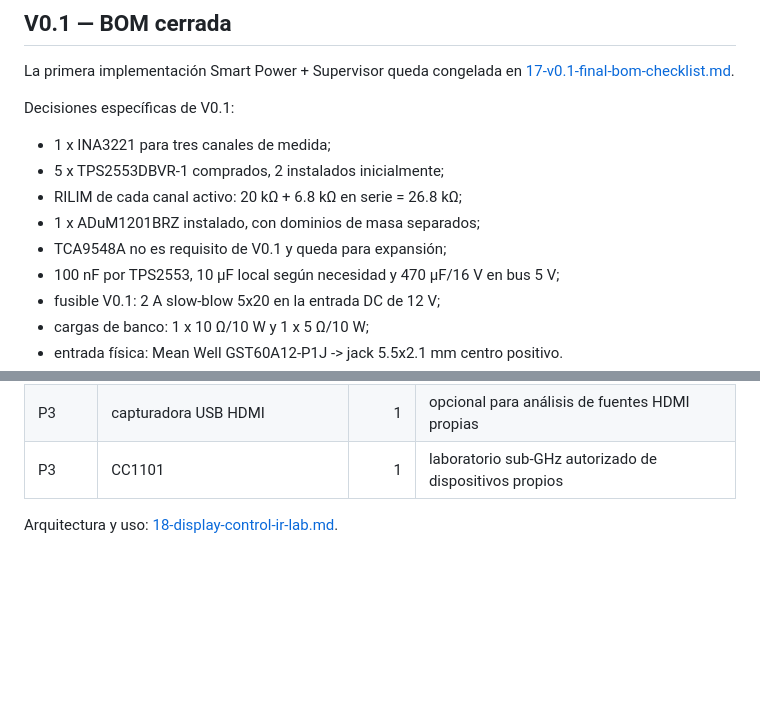
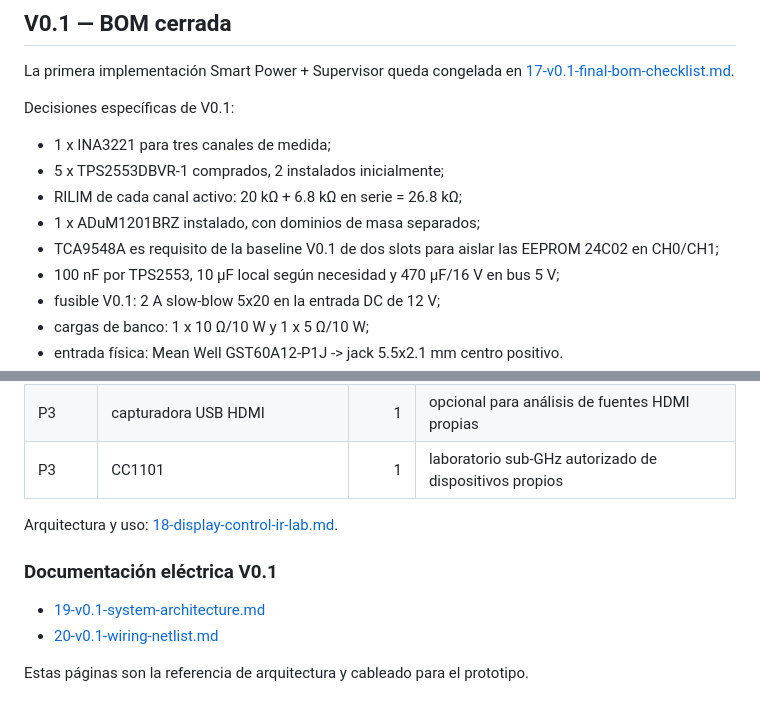
Before and after one commit to Jesus-Medina/Cyberdeck-R5-ESP32, a Markdown page: docs/04-bom.md, 2 parts joined by grey strips. Drawn GitHub-style; blank space fills up the shorter version.

Commit message:
docs: align master BOM with two-slot V0.1 architecture

```diff
--- a/docs/04-bom.md
+++ b/docs/04-bom.md
@@ -206,7 +206,7 @@ Decisiones específicas de V0.1:
 - 5 x TPS2553DBVR-1 comprados, 2 instalados inicialmente;
 - RILIM de cada canal activo: 20 kΩ + 6.8 kΩ en serie = 26.8 kΩ;
 - 1 x ADuM1201BRZ instalado, con dominios de masa separados;
-- TCA9548A no es requisito de V0.1 y queda para expansión;
+- TCA9548A es requisito de la baseline V0.1 de dos slots para aislar las EEPROM 24C02 en CH0/CH1;
 - 100 nF por TPS2553, 10 µF local según necesidad y 470 µF/16 V en bus 5 V;
 - fusible V0.1: 2 A slow-blow 5x20 en la entrada DC de 12 V;
 - cargas de banco: 1 x 10 Ω/10 W y 1 x 5 Ω/10 W;
@@ -228,3 +228,11 @@ No se energizan módulos caros hasta aprobar el bring-up documentado.
 | P3 | CC1101 | 1 | laboratorio sub-GHz autorizado de dispositivos propios |
 
 Arquitectura y uso: [18-display-control-ir-lab.md](./18-display-control-ir-lab.md).
+
+
+### Documentación eléctrica V0.1
+
+- [19-v0.1-system-architecture.md](./19-v0.1-system-architecture.md)
+- [20-v0.1-wiring-netlist.md](./20-v0.1-wiring-netlist.md)
+
+Estas páginas son la referencia de arquitectura y cableado para el prototipo.
```
